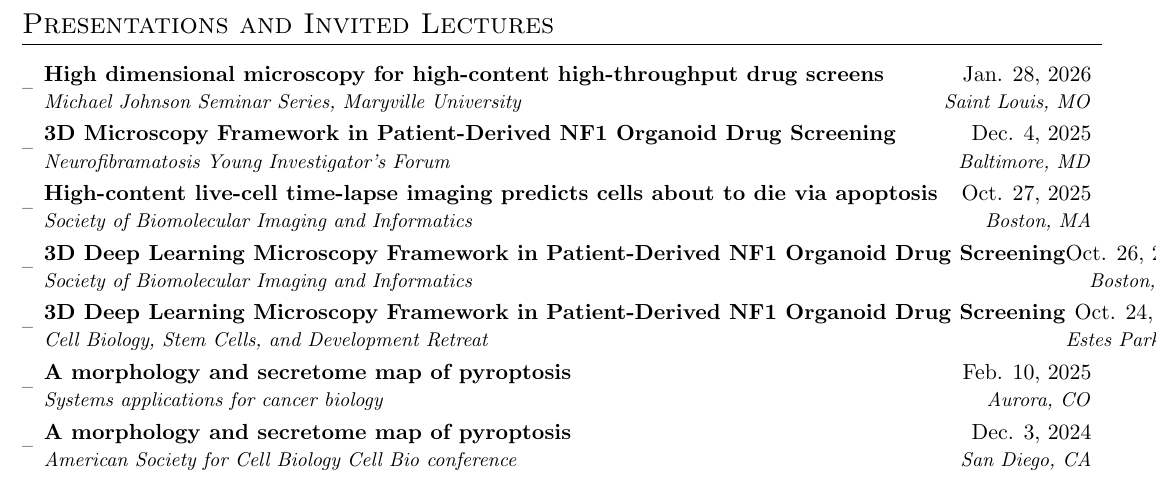
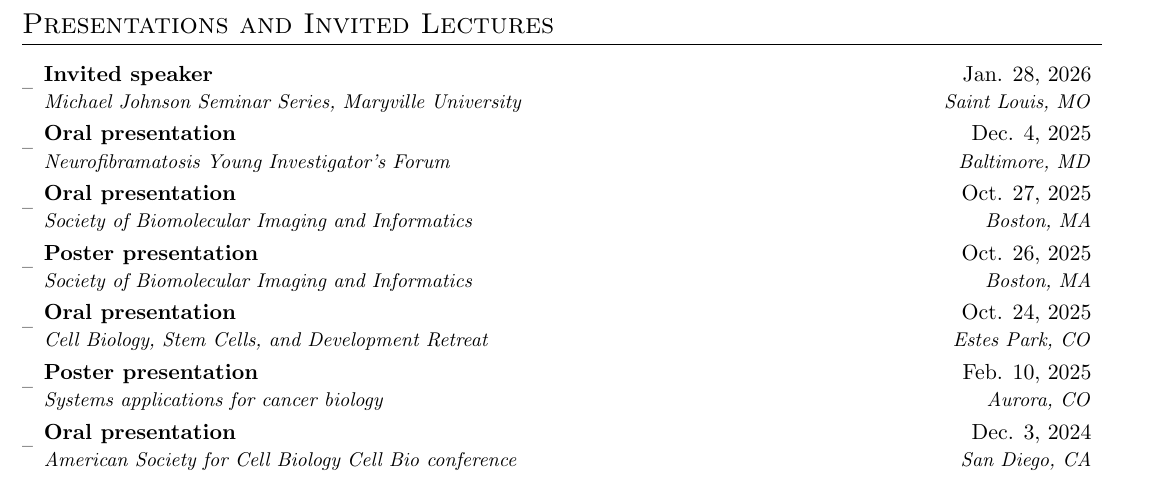
Before and after one commit to MikeLippincott/MikeLippincott, a LaTeX CV (CV_assemble/cv.tex): part of page 2 of 4, cut so that both start at the same text. Compiled offline with pdfLaTeX.

Commit message:
fix presentations

```diff
--- a/CV_assemble/cv.tex
+++ b/CV_assemble/cv.tex
@@ -159,43 +159,43 @@
 \section{Presentations and Invited Lectures}
   \resumeSubHeadingListStart
     \resumeSubheading
-      {High dimensional microscopy for high-content high-throughput drug screens}{Jan. 28, 2026}
+      {Invited speaker}{Jan. 28, 2026}
       {Michael Johnson Seminar Series, Maryville University}{Saint Louis, MO}
     \resumeSubheading
-      {3D Microscopy Framework in Patient-Derived NF1 Organoid Drug Screening}{Dec. 4, 2025}
+      {Oral presentation}{Dec. 4, 2025}
       {Neurofibramatosis Young Investigator's Forum}{Baltimore, MD}
     \resumeSubheading
-      {High-content live-cell time-lapse imaging predicts cells about to die via apoptosis}{Oct. 27, 2025}
+      {Oral presentation}{Oct. 27, 2025}
       {Society of Biomolecular Imaging and Informatics}{Boston, MA}
     \resumeSubheading
-      {3D Deep Learning Microscopy Framework in Patient-Derived NF1 Organoid Drug Screening}{Oct. 26, 2025}
+      {Poster presentation}{Oct. 26, 2025}
       {Society of Biomolecular Imaging and Informatics}{Boston, MA}
     \resumeSubheading
-      {3D Deep Learning Microscopy Framework in Patient-Derived NF1 Organoid Drug Screening}{Oct. 24, 2025}
+      {Oral presentation}{Oct. 24, 2025}
       {Cell Biology, Stem Cells, and Development Retreat}{Estes Park, CO}
     \resumeSubheading
-      {A morphology and secretome map of pyroptosis}{Feb. 10, 2025}
+      {Poster presentation}{Feb. 10, 2025}
       {Systems applications for cancer biology}{Aurora, CO}
     \resumeSubheading
-      {A morphology and secretome map of pyroptosis}{Dec. 3, 2024}
+      {Oral presentation}{Dec. 3, 2024}
       {American Society for Cell Biology Cell Bio conference}{San Diego, CA}
     \resumeSubheading
-      {A morphology and secretome map of pyroptosis}{Oct. 18, 2024}
+      {Poster presentation}{Oct. 18, 2024}
       {Cell Biology, Stem Cells, and Development Retreat}{Breckinridge, CO}
     \resumeSubheading
-      {A morphology and secretome map of pyroptosis}{Aug. 27, 2024}
+      {Poster presentation}{Aug. 27, 2024}
       {Center for Health Artificial Intelligence Retreat}{Denver, CO}
     \resumeSubheading
-      {A morphology and secretome map of pyroptosis}{Jul. 18, 2024}
+      {Oral presentation}{Jul. 18, 2024}
       {Computational Systems for Integrative Genomics}{New York, NY}
     \resumeSubheading
-      {A morphology and secretome map of pyroptosis}{Dec. 3, 2023}
+      {Poster presentation}{Dec. 3, 2023}
       {American Society for Cell Biology Cell Bio conference}{Boston, MA}
     \resumeSubheading
-      {A morphology and secretome map of pyroptosis}{Aug. 19, 2023}
+      {Oral presentation}{Aug. 19, 2023}
       {Center for Health Artificial Intelligence Retreat}{Aurora, CO}
     \resumeSubheading
-      {A morphology and secretome map of pyroptosis}{Oct. 13, 2023}
+      {Poster presentation}{Oct. 13, 2023}
       {Cell Biology, Stem Cells, and Development Retreat}{Breckinridge, CO}
   \resumeSubHeadingListEnd
 
```
Also changed, not shown: Michael_J_Lippincott_CV_2026_03.pdf, 3 other files.
